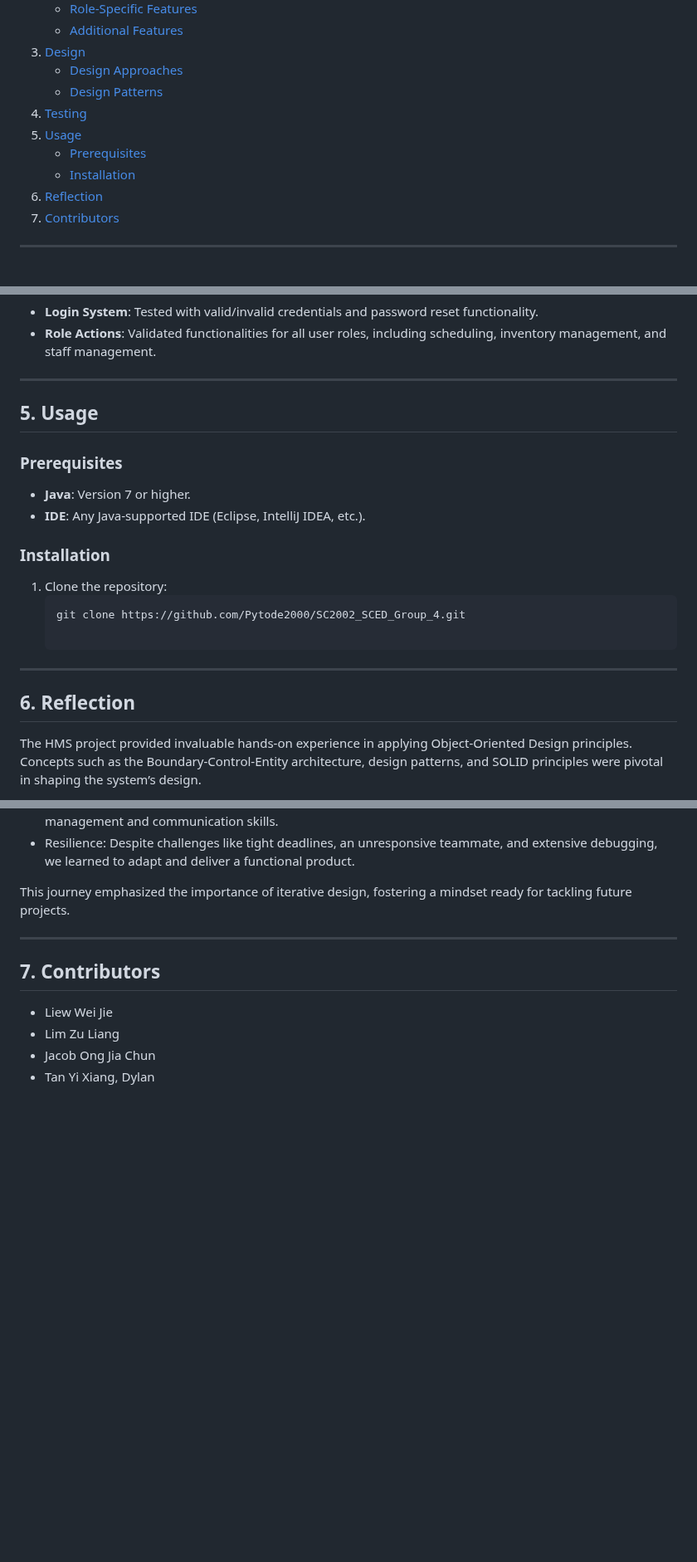
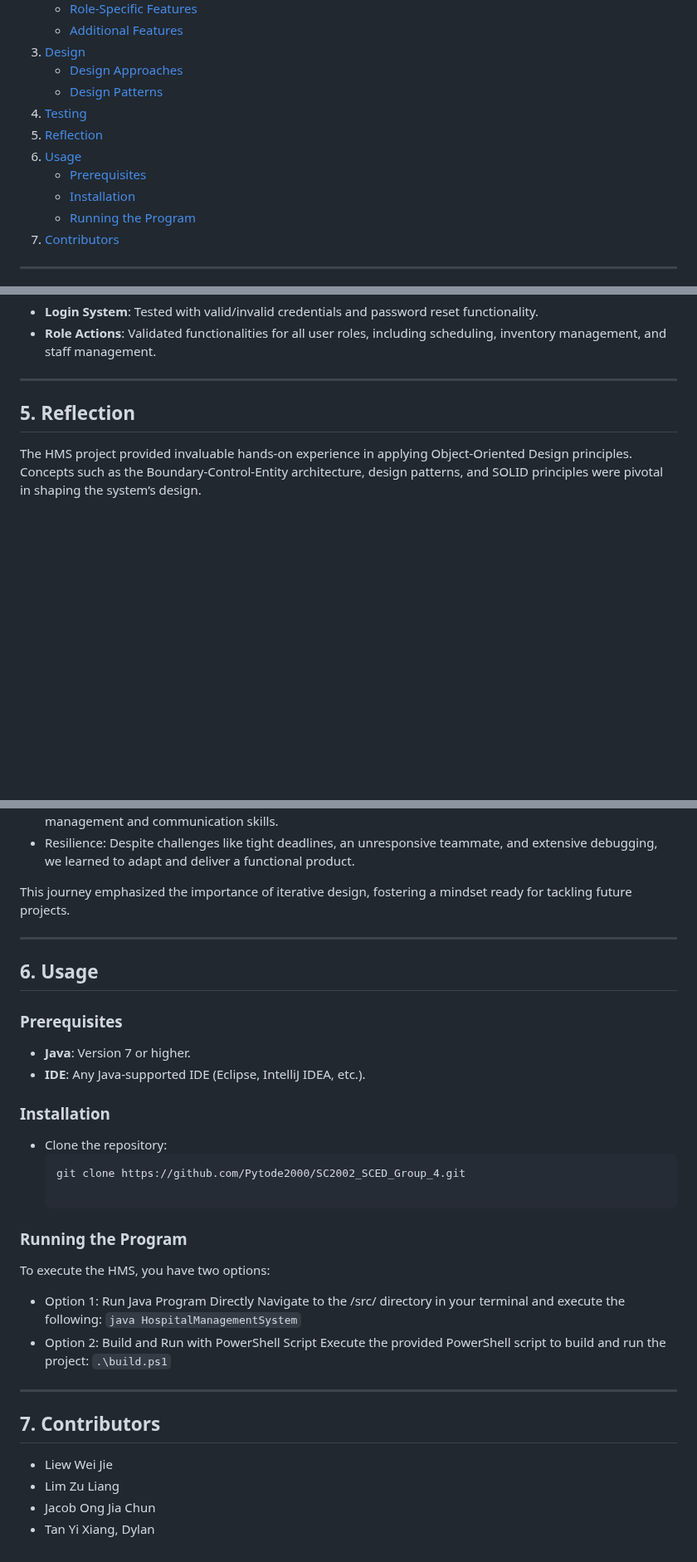
Before and after one commit to Pytode2000/SC2002_SCED_Group_4, a Markdown page: README.md, 3 parts joined by grey strips. Shown at 83% size. GitHub-like rendering; blank space fills up the shorter version.

````diff
--- a/README.md
+++ b/README.md
@@ -16,10 +16,11 @@ The project applies OOP principles to model and manage key hospital operations,
     - [Design Approaches](#design-approaches)
     - [Design Patterns](#design-patterns)
 4. [Testing](#testing)
-5. [Usage](#usage)
+5. [Reflection](#reflection)
+6. [Usage](#usage)
     - [Prerequisites](#prerequisites)
     - [Installation](#installation)
-6. [Reflection](#reflection)
+    - [Running the Program](#running-the-program)
 7. [Contributors](#contributors)
 
 
@@ -90,20 +91,7 @@ The system was tested across multiple scenarios to ensure reliability:
 
 ---
 
-## **5. Usage**
-
-### **Prerequisites**
-- **Java**: Version 7 or higher.
-- **IDE**: Any Java-supported IDE (Eclipse, IntelliJ IDEA, etc.).
-
-### **Installation**
-1. Clone the repository:
-   ```bash
-   git clone https://github.com/Pytode2000/SC2002_SCED_Group_4.git
-
----
-
-## **6. Reflection**
+## **5. Reflection**
 The HMS project provided invaluable hands-on experience in applying Object-Oriented Design principles. Concepts such as the Boundary-Control-Entity architecture, design patterns, and SOLID principles were pivotal in shaping the system’s design.
 
 Key Takeaways
@@ -115,6 +103,25 @@ This journey emphasized the importance of iterative design, fostering a mindset
 
 ---
 
+## **6. Usage**
+
+### **Prerequisites**
+- **Java**: Version 7 or higher.
+- **IDE**: Any Java-supported IDE (Eclipse, IntelliJ IDEA, etc.).
+
+### **Installation**
+- Clone the repository:
+   ```bash
+   git clone https://github.com/Pytode2000/SC2002_SCED_Group_4.git
+
+### **Running the Program**
+To execute the HMS, you have two options:
+- Option 1: Run Java Program Directly
+Navigate to the /src/ directory in your terminal and execute the following: `java HospitalManagementSystem`
+- Option 2: Build and Run with PowerShell Script
+Execute the provided PowerShell script to build and run the project: `.\build.ps1`
+---
+
 ## **7. Contributors**
 - Liew Wei Jie
 - Lim Zu Liang
````
